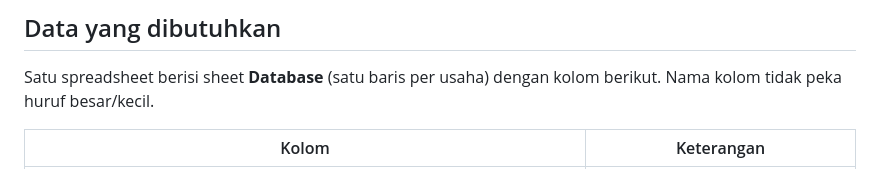
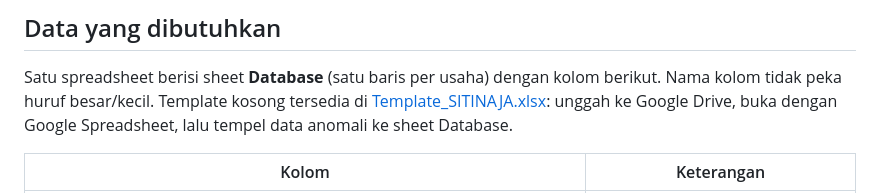
Before and after one commit to ipds7317-luwu/sitinaja7317, a Markdown page: README.md, the part around the change. Drawn GitHub-style.

```diff
--- a/README.md
+++ b/README.md
@@ -38,6 +38,7 @@ Batas per kategori diambil dari Rekap Anomali Tahap 1 dan diatur di `CONFIG.BATA
 ## Data yang dibutuhkan
 
 Satu spreadsheet berisi sheet **Database** (satu baris per usaha) dengan kolom berikut. Nama kolom tidak peka huruf besar/kecil.
+Template kosong tersedia di [Template_SITINAJA.xlsx](Template_SITINAJA.xlsx): unggah ke Google Drive, buka dengan Google Spreadsheet, lalu tempel data anomali ke sheet Database.
 
 | Kolom | Keterangan |
 | --- | --- |
```
